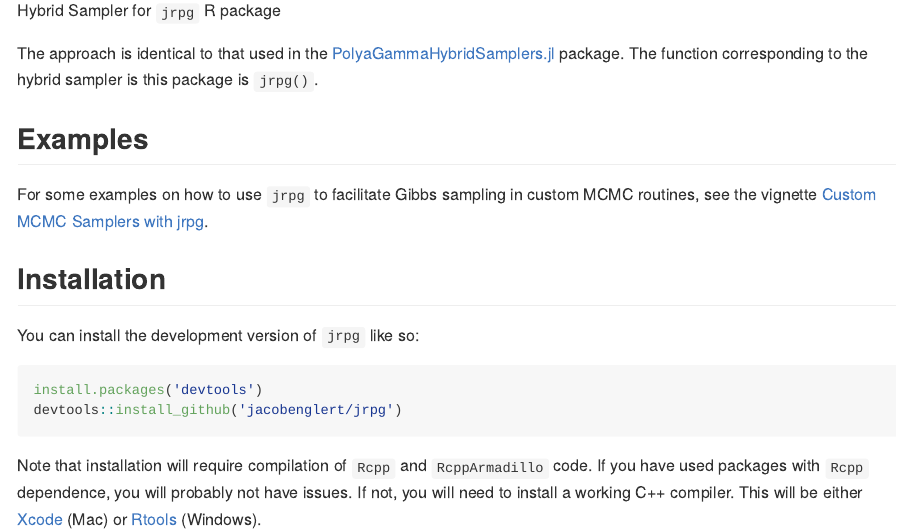
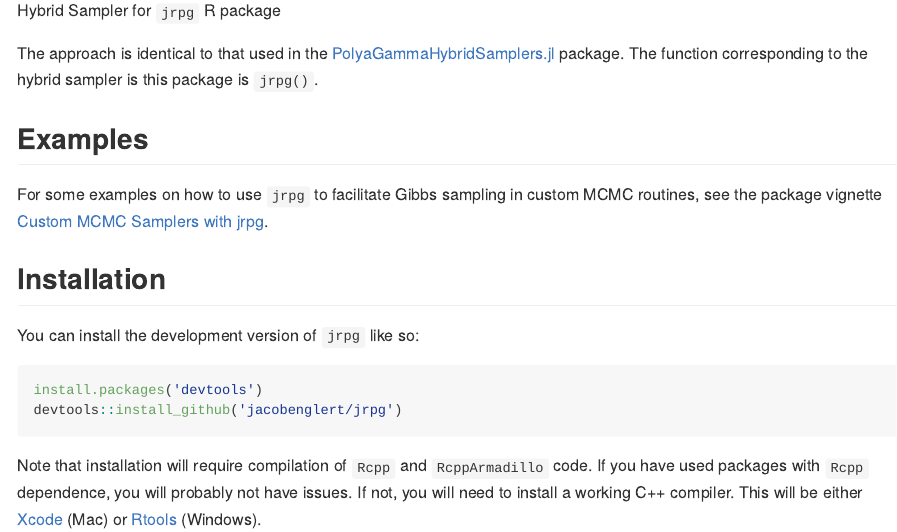
Before and after one commit to jacobenglert/jrpg, an R Markdown document (README.Rmd): the page in a window 1100 px wide, from 2680 px down. The pictures show the output file README.md that the author committed with the source, drawn offline in the style of GitHub.

Commit message:
tweak readme

```diff
--- a/README.Rmd
+++ b/README.Rmd
@@ -186,8 +186,8 @@ package is `jrpg()`.
 ## Examples
 
 For some examples on how to use `jrpg` to facilitate Gibbs sampling in
-custom MCMC routines, see the vignette [Custom MCMC Samplers with
-jrpg](inst/doc/mcmc-with-jrpg.html).
+custom MCMC routines, see the package vignette [Custom MCMC Samplers
+with jrpg](inst/doc/mcmc-with-jrpg.html).
 
 ## Installation
 
```
Also changed, not shown: README.md.
